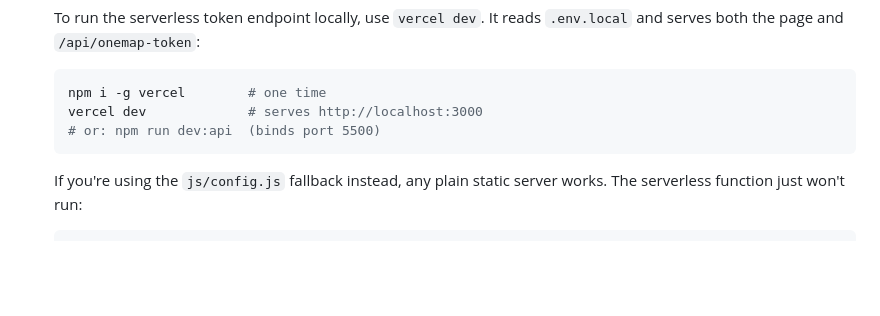
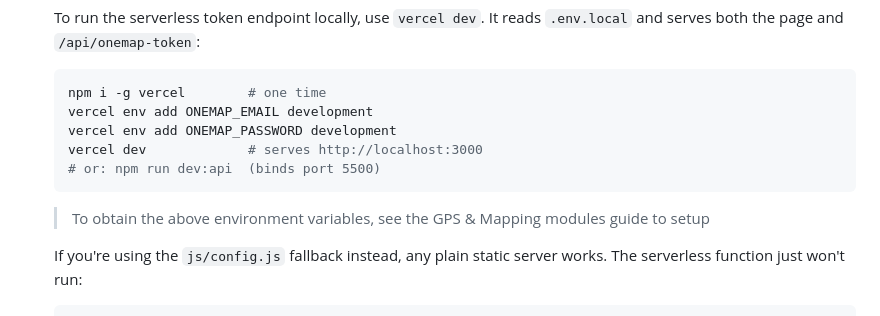
Before and after one commit to natsirt04/OneMap, a Markdown page: README.md, the part around the change. GitHub-like rendering; blank space fills up the shorter version.

Commit message:
docs: update README with environment variable setup for Vercel

````diff
--- a/README.md
+++ b/README.md
@@ -76,9 +76,13 @@ Three steps to a running map on your own machine.
 
    ```bash
    npm i -g vercel        # one time
+   vercel env add ONEMAP_EMAIL development
+   vercel env add ONEMAP_PASSWORD development
    vercel dev             # serves http://localhost:3000
    # or: npm run dev:api  (binds port 5500)
    ```
+
+   > To obtain the above environment variables, see the GPS & Mapping modules guide to setup
 
    If you're using the `js/config.js` fallback instead, any plain static server
    works. The serverless function just won't run:
````
